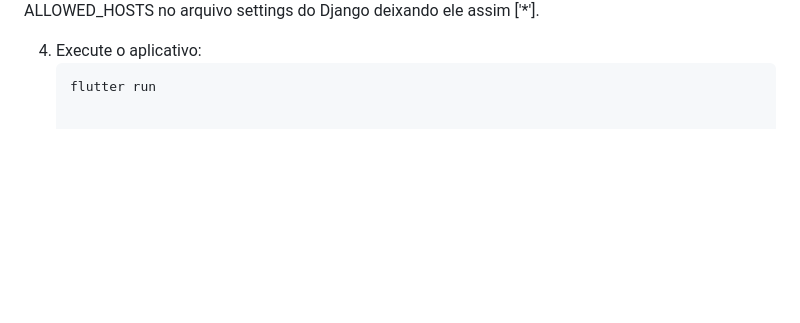
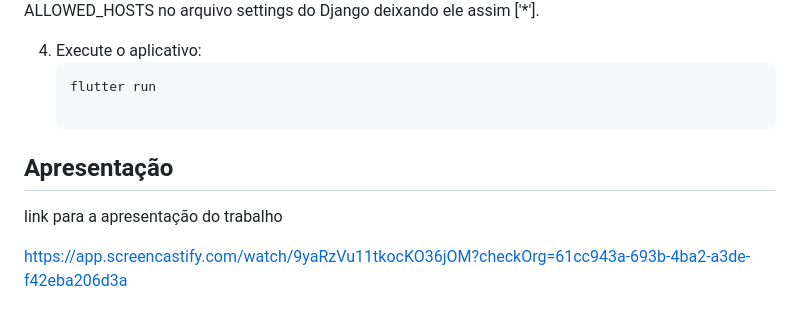
Before and after one commit to Thierre999/projeto-web, a Markdown page: README.md, the part around the change. Drawn GitHub-style; blank space fills up the shorter version.

Commit message:
Include presentation link in README
Add link to project presentation in README

````diff
--- a/README.md
+++ b/README.md
@@ -91,3 +91,9 @@ Atenção: Se for testar no emulador do Android Studio, configure a baseUrl como
 4. Execute o aplicativo:
    ```bash
    flutter run
+
+## Apresentação
+
+link para a apresentação do trabalho
+
+https://app.screencastify.com/watch/9yaRzVu11tkocKO36jOM?checkOrg=61cc943a-693b-4ba2-a3de-f42eba206d3a
````
